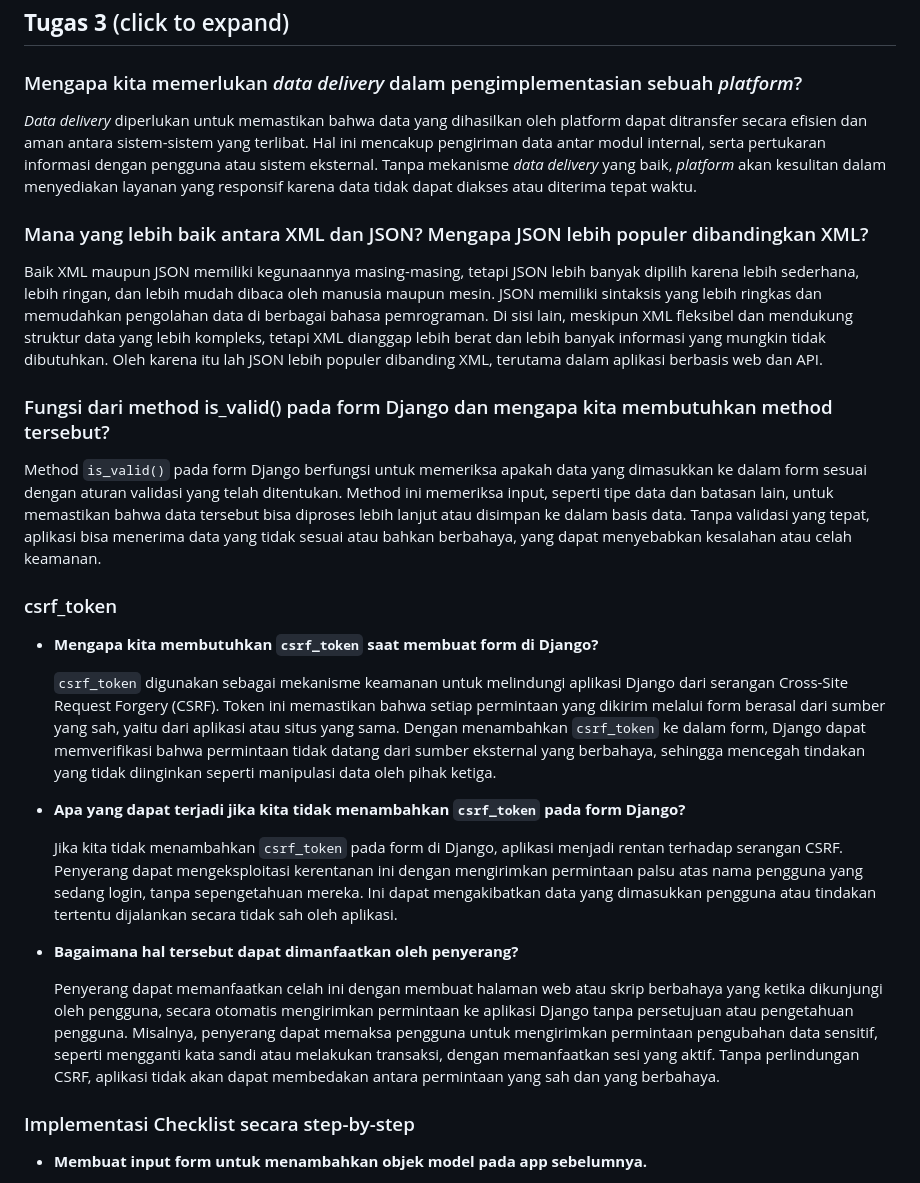
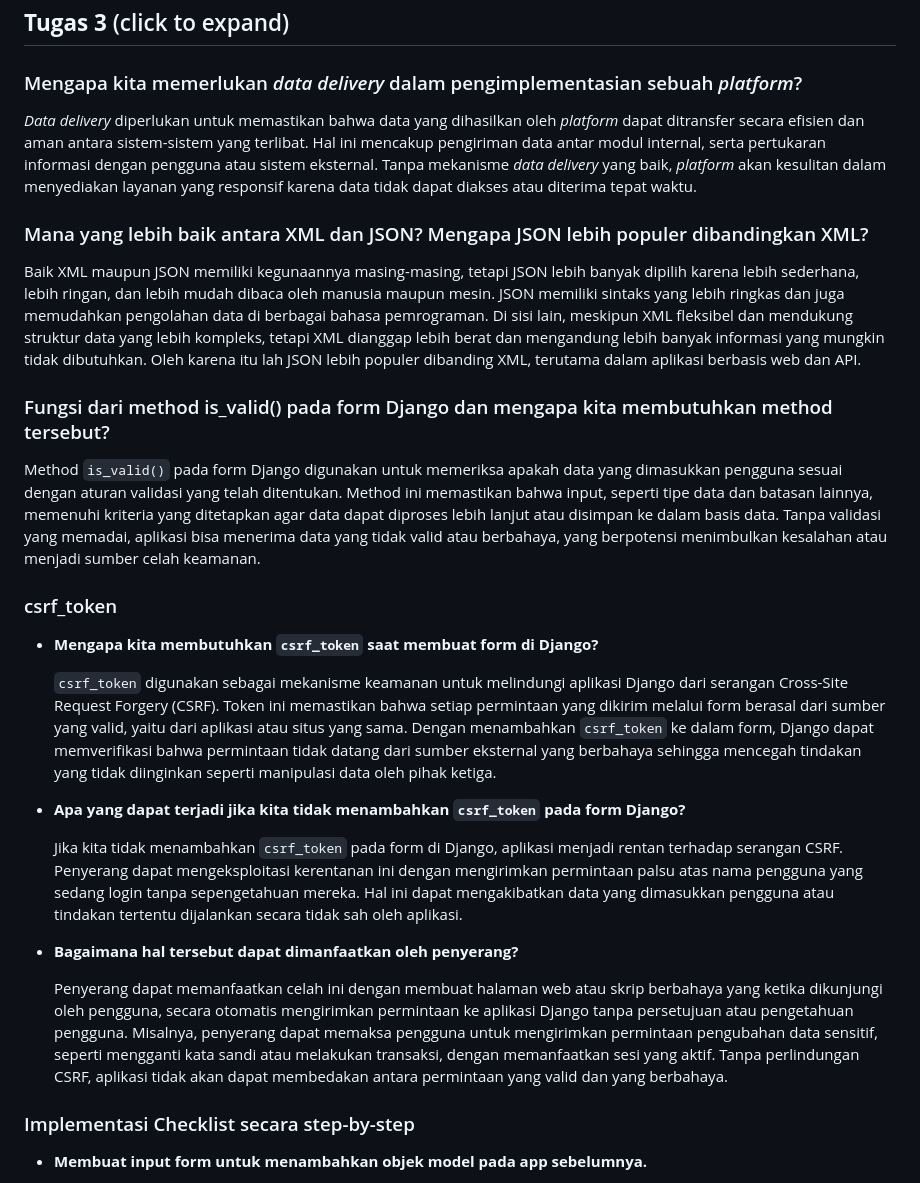
Before and after one commit to MHibriziF/easy-shop, a Markdown page: readme.md, the part around the change. Drawn GitHub-style; folded sections open.

Commit message:
Slight adjustments to languange

```diff
--- a/readme.md
+++ b/readme.md
@@ -239,29 +239,29 @@ Inilah sebabnya mengapa model di Django disebut sebagai ORM. Django bertindak se
 
 ### Mengapa kita memerlukan _data delivery_ dalam pengimplementasian sebuah _platform_?
 
-_Data delivery_ diperlukan untuk memastikan bahwa data yang dihasilkan oleh platform dapat ditransfer secara efisien dan aman antara sistem-sistem yang terlibat. Hal ini mencakup pengiriman data antar modul internal, serta pertukaran informasi dengan pengguna atau sistem eksternal. Tanpa mekanisme _data delivery_ yang baik, _platform_ akan kesulitan dalam menyediakan layanan yang responsif karena data tidak dapat diakses atau diterima tepat waktu.
+_Data delivery_ diperlukan untuk memastikan bahwa data yang dihasilkan oleh _platform_ dapat ditransfer secara efisien dan aman antara sistem-sistem yang terlibat. Hal ini mencakup pengiriman data antar modul internal, serta pertukaran informasi dengan pengguna atau sistem eksternal. Tanpa mekanisme _data delivery_ yang baik, _platform_ akan kesulitan dalam menyediakan layanan yang responsif karena data tidak dapat diakses atau diterima tepat waktu.
 
 ### Mana yang lebih baik antara XML dan JSON? Mengapa JSON lebih populer dibandingkan XML?
 
-Baik XML maupun JSON memiliki kegunaannya masing-masing, tetapi JSON lebih banyak dipilih karena lebih sederhana, lebih ringan, dan lebih mudah dibaca oleh manusia maupun mesin. JSON memiliki sintaksis yang lebih ringkas dan memudahkan pengolahan data di berbagai bahasa pemrograman. Di sisi lain, meskipun XML fleksibel dan mendukung struktur data yang lebih kompleks, tetapi XML dianggap lebih berat dan lebih banyak informasi yang mungkin tidak dibutuhkan. Oleh karena itu lah JSON lebih populer dibanding XML, terutama dalam aplikasi berbasis web dan API.
+Baik XML maupun JSON memiliki kegunaannya masing-masing, tetapi JSON lebih banyak dipilih karena lebih sederhana, lebih ringan, dan lebih mudah dibaca oleh manusia maupun mesin. JSON memiliki sintaks yang lebih ringkas dan juga memudahkan pengolahan data di berbagai bahasa pemrograman. Di sisi lain, meskipun XML fleksibel dan mendukung struktur data yang lebih kompleks, tetapi XML dianggap lebih berat dan mengandung lebih banyak informasi yang mungkin tidak dibutuhkan. Oleh karena itu lah JSON lebih populer dibanding XML, terutama dalam aplikasi berbasis web dan API.
 
 ### Fungsi dari method is_valid() pada form Django dan mengapa kita membutuhkan method tersebut?
 
-Method `is_valid()` pada form Django berfungsi untuk memeriksa apakah data yang dimasukkan ke dalam form sesuai dengan aturan validasi yang telah ditentukan. Method ini memeriksa input, seperti tipe data dan batasan lain, untuk memastikan bahwa data tersebut bisa diproses lebih lanjut atau disimpan ke dalam basis data. Tanpa validasi yang tepat, aplikasi bisa menerima data yang tidak sesuai atau bahkan berbahaya, yang dapat menyebabkan kesalahan atau celah keamanan.
+Method `is_valid()` pada form Django digunakan untuk memeriksa apakah data yang dimasukkan pengguna sesuai dengan aturan validasi yang telah ditentukan. Method ini memastikan bahwa input, seperti tipe data dan batasan lainnya, memenuhi kriteria yang ditetapkan agar data dapat diproses lebih lanjut atau disimpan ke dalam basis data. Tanpa validasi yang memadai, aplikasi bisa menerima data yang tidak valid atau berbahaya, yang berpotensi menimbulkan kesalahan atau menjadi sumber celah keamanan.
 
 ### csrf_token
 
 - **Mengapa kita membutuhkan `csrf_token` saat membuat form di Django?**
 
-  `csrf_token` digunakan sebagai mekanisme keamanan untuk melindungi aplikasi Django dari serangan Cross-Site Request Forgery (CSRF). Token ini memastikan bahwa setiap permintaan yang dikirim melalui form berasal dari sumber yang sah, yaitu dari aplikasi atau situs yang sama. Dengan menambahkan `csrf_token` ke dalam form, Django dapat memverifikasi bahwa permintaan tidak datang dari sumber eksternal yang berbahaya, sehingga mencegah tindakan yang tidak diinginkan seperti manipulasi data oleh pihak ketiga.
+  `csrf_token` digunakan sebagai mekanisme keamanan untuk melindungi aplikasi Django dari serangan Cross-Site Request Forgery (CSRF). Token ini memastikan bahwa setiap permintaan yang dikirim melalui form berasal dari sumber yang valid, yaitu dari aplikasi atau situs yang sama. Dengan menambahkan `csrf_token` ke dalam form, Django dapat memverifikasi bahwa permintaan tidak datang dari sumber eksternal yang berbahaya sehingga mencegah tindakan yang tidak diinginkan seperti manipulasi data oleh pihak ketiga.
 
 - **Apa yang dapat terjadi jika kita tidak menambahkan `csrf_token` pada form Django?**
 
-  Jika kita tidak menambahkan `csrf_token` pada form di Django, aplikasi menjadi rentan terhadap serangan CSRF. Penyerang dapat mengeksploitasi kerentanan ini dengan mengirimkan permintaan palsu atas nama pengguna yang sedang login, tanpa sepengetahuan mereka. Ini dapat mengakibatkan data yang dimasukkan pengguna atau tindakan tertentu dijalankan secara tidak sah oleh aplikasi.
+  Jika kita tidak menambahkan `csrf_token` pada form di Django, aplikasi menjadi rentan terhadap serangan CSRF. Penyerang dapat mengeksploitasi kerentanan ini dengan mengirimkan permintaan palsu atas nama pengguna yang sedang login tanpa sepengetahuan mereka. Hal ini dapat mengakibatkan data yang dimasukkan pengguna atau tindakan tertentu dijalankan secara tidak sah oleh aplikasi.
 
 - **Bagaimana hal tersebut dapat dimanfaatkan oleh penyerang?**
 
-  Penyerang dapat memanfaatkan celah ini dengan membuat halaman web atau skrip berbahaya yang ketika dikunjungi oleh pengguna, secara otomatis mengirimkan permintaan ke aplikasi Django tanpa persetujuan atau pengetahuan pengguna. Misalnya, penyerang dapat memaksa pengguna untuk mengirimkan permintaan pengubahan data sensitif, seperti mengganti kata sandi atau melakukan transaksi, dengan memanfaatkan sesi yang aktif. Tanpa perlindungan CSRF, aplikasi tidak akan dapat membedakan antara permintaan yang sah dan yang berbahaya.
+  Penyerang dapat memanfaatkan celah ini dengan membuat halaman web atau skrip berbahaya yang ketika dikunjungi oleh pengguna, secara otomatis mengirimkan permintaan ke aplikasi Django tanpa persetujuan atau pengetahuan pengguna. Misalnya, penyerang dapat memaksa pengguna untuk mengirimkan permintaan pengubahan data sensitif, seperti mengganti kata sandi atau melakukan transaksi, dengan memanfaatkan sesi yang aktif. Tanpa perlindungan CSRF, aplikasi tidak akan dapat membedakan antara permintaan yang valid dan yang berbahaya.
 
 ### Implementasi Checklist secara step-by-step
 
```
